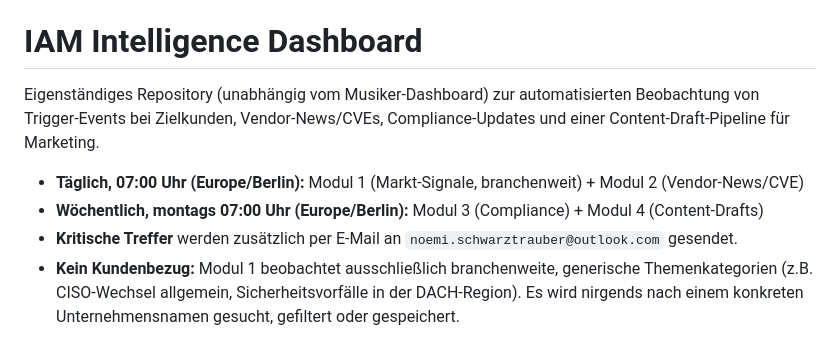
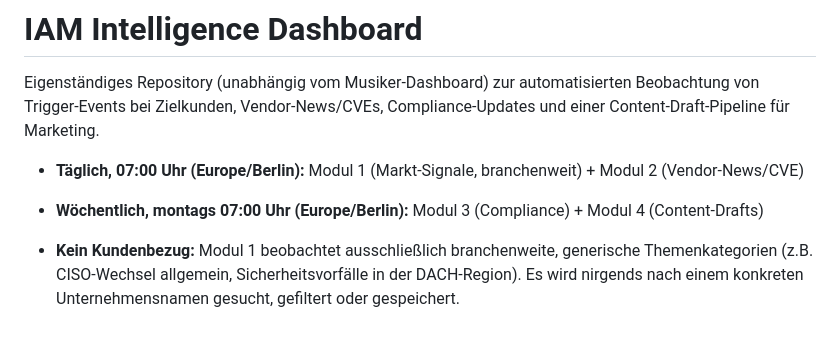
Before and after one commit to NoemiMGS/IAM-Dashboard, a Markdown page: README.md, the part around the change. Rendered like a GitHub page.

```diff
--- a/README.md
+++ b/README.md
@@ -6,7 +6,7 @@ und einer Content-Draft-Pipeline für Marketing.
 
 - **Täglich, 07:00 Uhr (Europe/Berlin):** Modul 1 (Markt-Signale, branchenweit) + Modul 2 (Vendor-News/CVE)
 - **Wöchentlich, montags 07:00 Uhr (Europe/Berlin):** Modul 3 (Compliance) + Modul 4 (Content-Drafts)
-- **Kritische Treffer** werden zusätzlich per E-Mail an `noemi.schwarztrauber@outlook.com` gesendet.
+
 - **Kein Kundenbezug:** Modul 1 beobachtet ausschließlich branchenweite, generische Themenkategorien (z.B. CISO-Wechsel allgemein, Sicherheitsvorfälle in der DACH-Region). Es wird nirgends nach einem konkreten Unternehmensnamen gesucht, gefiltert oder gespeichert.
 
 ## 1. Repo einrichten
```
